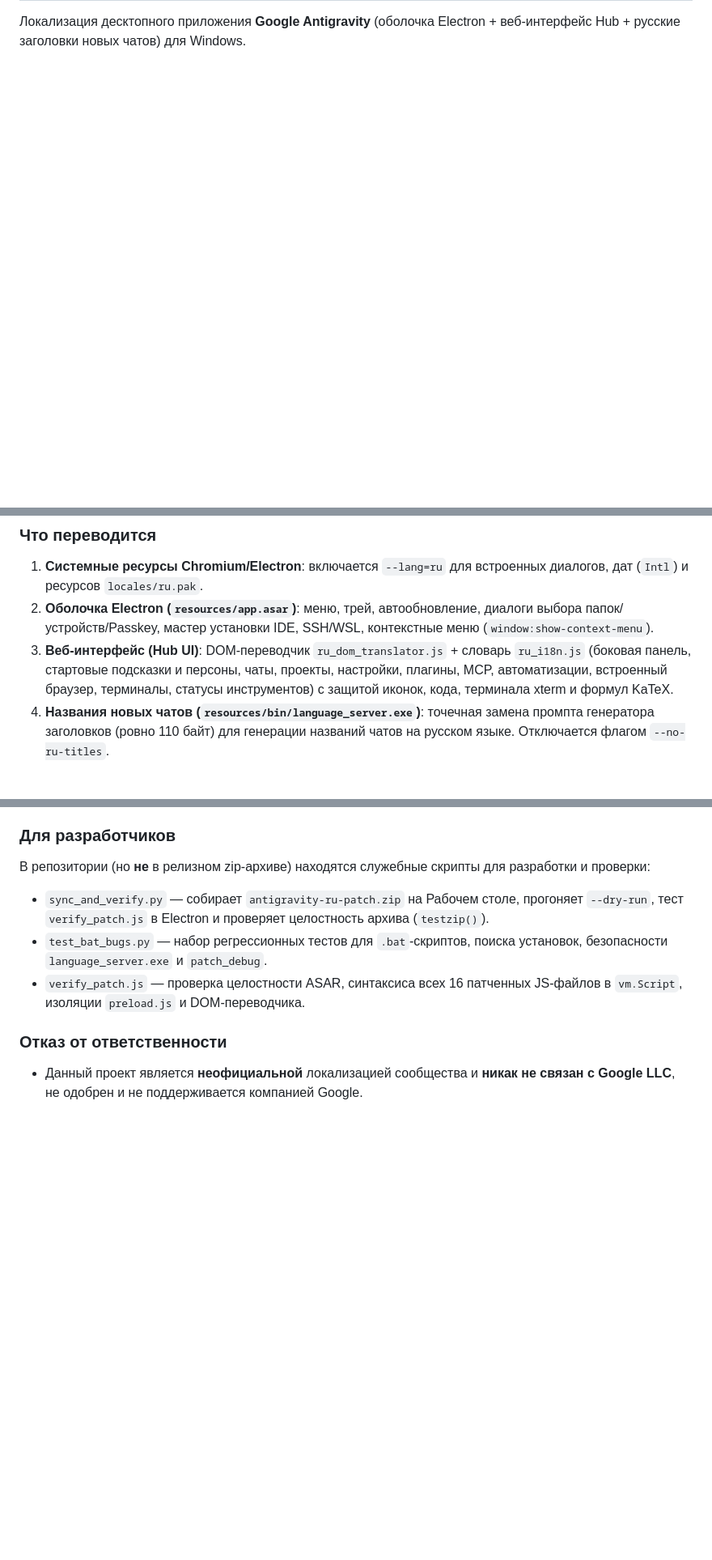
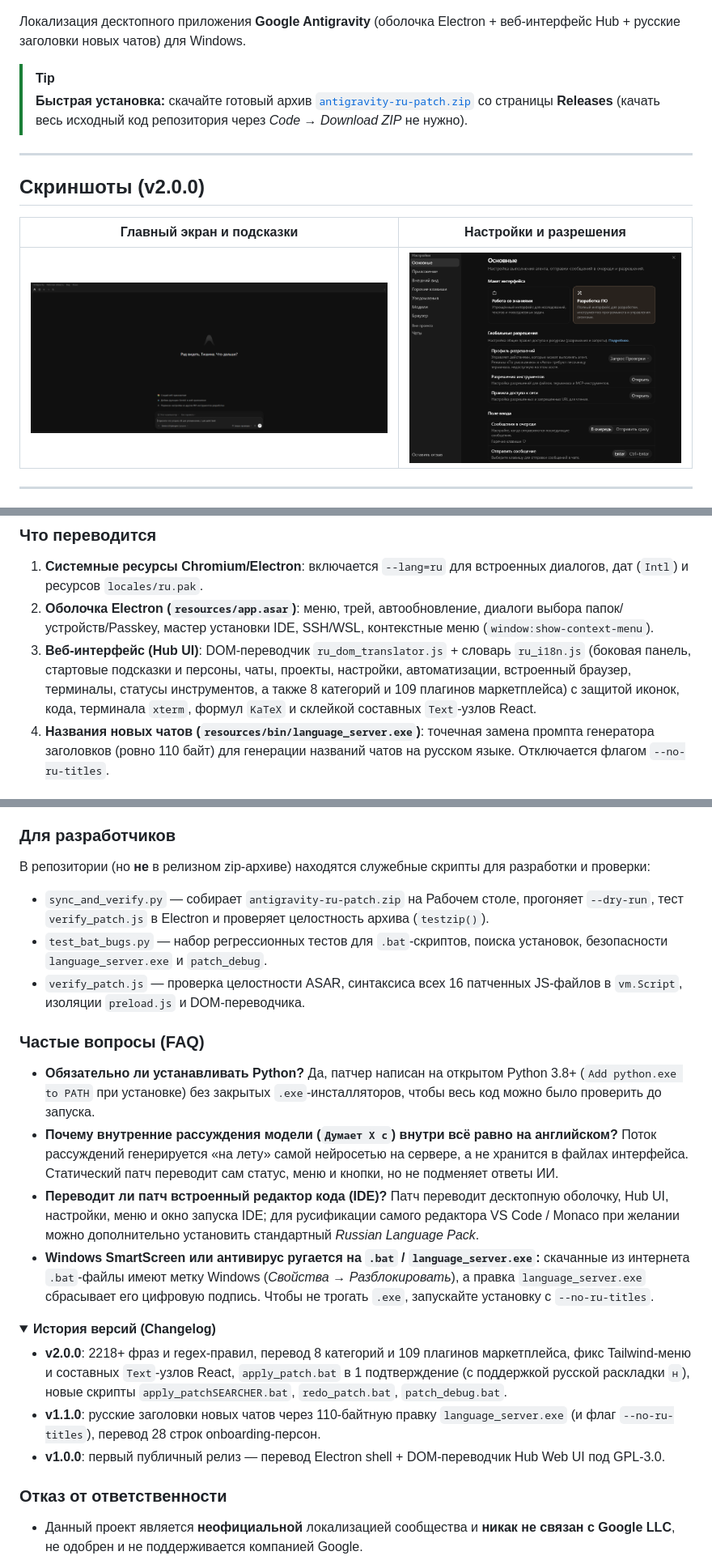
Before and after one commit to sensitivecode/antigravity-ru-patch, a Markdown page: README.md, 3 parts joined by grey strips. Shown at 81% size. Drawn GitHub-style; pictures changed too: docs/images/ui-settings.png (added), docs/images/ui-welcome.png (added); folded sections open; blank space fills up the shorter version.

Commit message:
docs/ci: add UI screenshots, architecture diagram, badges, FAQ and GitHub Actions CI

```diff
--- a/README.md
+++ b/README.md
@@ -3 +9,15 @@
 Локализация десктопного приложения **Google Antigravity** (оболочка Electron + веб-интерфейс Hub + русские заголовки новых чатов) для Windows.
+
+> [!TIP]
+> **Быстрая установка:** скачайте готовый архив [`antigravity-ru-patch.zip`](https://github.com/sensitivecode/antigravity-ru-patch/releases/latest) со страницы **Releases** (качать весь исходный код репозитория через *Code → Download ZIP* не нужно).
+
+---
+
+## Скриншоты (v2.0.0)
+
+| Главный экран и подсказки | Настройки и разрешения |
+| :---: | :---: |
+| ![Главный экран Antigravity](docs/images/ui-welcome.png) | ![Настройки Antigravity](docs/images/ui-settings.png) |
+
+---
+
@@ -9,7 +43,7 @@
 ### Что переводится
 1. **Системные ресурсы Chromium/Electron**: включается `--lang=ru` для встроенных диалогов, дат (`Intl`) и ресурсов `locales/ru.pak`.
 2. **Оболочка Electron (`resources/app.asar`)**: меню, трей, автообновление, диалоги выбора папок/устройств/Passkey, мастер установки IDE, SSH/WSL, контекстные меню (`window:show-context-menu`).
-3. **Веб-интерфейс (Hub UI)**: DOM-переводчик `ru_dom_translator.js` + словарь `ru_i18n.js` (боковая панель, стартовые подсказки и персоны, чаты, проекты, настройки, плагины, MCP, автоматизации, встроенный браузер, терминалы, статусы инструментов) с защитой иконок, кода, терминала xterm и формул KaTeX.
+3. **Веб-интерфейс (Hub UI)**: DOM-переводчик `ru_dom_translator.js` + словарь `ru_i18n.js` (боковая панель, стартовые подсказки и персоны, чаты, проекты, настройки, автоматизации, встроенный браузер, терминалы, статусы инструментов, а также 8 категорий и 109 плагинов маркетплейса) с защитой иконок, кода, терминала `xterm`, формул `KaTeX` и склейкой составных `Text`-узлов React.
 4. **Названия новых чатов (`resources/bin/language_server.exe`)**: точечная замена промпта генератора заголовков (ровно 110 байт) для генерации названий чатов на русском языке. Отключается флагом `--no-ru-titles`.
 
 ### Что именно изменяется
@@ -53,3 +87,17 @@
 - `sync_and_verify.py` — собирает `antigravity-ru-patch.zip` на Рабочем столе, прогоняет `--dry-run`, тест `verify_patch.js` в Electron и проверяет целостность архива (`testzip()`).
 - `test_bat_bugs.py` — набор регрессионных тестов для `.bat`-скриптов, поиска установок, безопасности `language_server.exe` и `patch_debug`.
 - `verify_patch.js` — проверка целостности ASAR, синтаксиса всех 16 патченных JS-файлов в `vm.Script`, изоляции `preload.js` и DOM-переводчика.
+
+### Частые вопросы (FAQ)
+- **Обязательно ли устанавливать Python?** Да, патчер написан на открытом Python 3.8+ (`Add python.exe to PATH` при установке) без закрытых `.exe`-инсталляторов, чтобы весь код можно было проверить до запуска.
+- **Почему внутренние рассуждения модели (`Думает X с`) внутри всё равно на английском?** Поток рассуждений генерируется «на лету» самой нейросетью на сервере, а не хранится в файлах интерфейса. Статический патч переводит сам статус, меню и кнопки, но не подменяет ответы ИИ.
+- **Переводит ли патч встроенный редактор кода (IDE)?** Патч переводит десктопную оболочку, Hub UI, настройки, меню и окно запуска IDE; для русификации самого редактора VS Code / Monaco при желании можно дополнительно установить стандартный *Russian Language Pack*.
+- **Windows SmartScreen или антивирус ругается на `.bat` / `language_server.exe`:** скачанные из интернета `.bat`-файлы имеют метку Windows (*Свойства → Разблокировать*), а правка `language_server.exe` сбрасывает его цифровую подпись. Чтобы не трогать `.exe`, запускайте установку с `--no-ru-titles`.
+
+<details>
+<summary><b>История версий (Changelog)</b></summary>
+
+- **v2.0.0**: 2218+ фраз и regex-правил, перевод 8 категорий и 109 плагинов маркетплейса, фикс Tailwind-меню и составных `Text`-узлов React, `apply_patch.bat` в 1 подтверждение (с поддержкой русской раскладки `н`), новые скрипты `apply_patchSEARCHER.bat`, `redo_patch.bat`, `patch_debug.bat`.
+- **v1.1.0**: русские заголовки новых чатов через 110-байтную правку `language_server.exe` (и флаг `--no-ru-titles`), перевод 28 строк onboarding-персон.
+- **v1.0.0**: первый публичный релиз — перевод Electron shell + DOM-переводчик Hub Web UI под GPL-3.0.
+
```
Also changed, not shown: other parts of README.md (+26 -0 lines), 1 other file.
